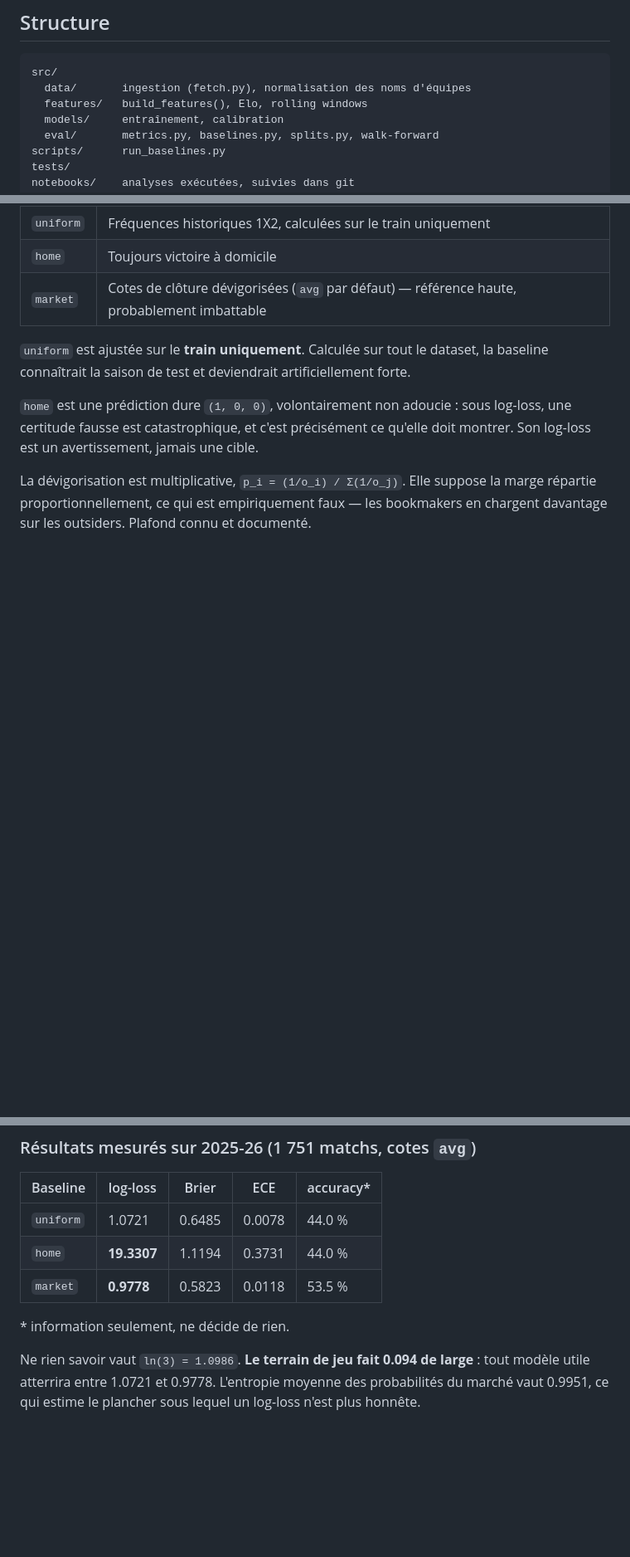
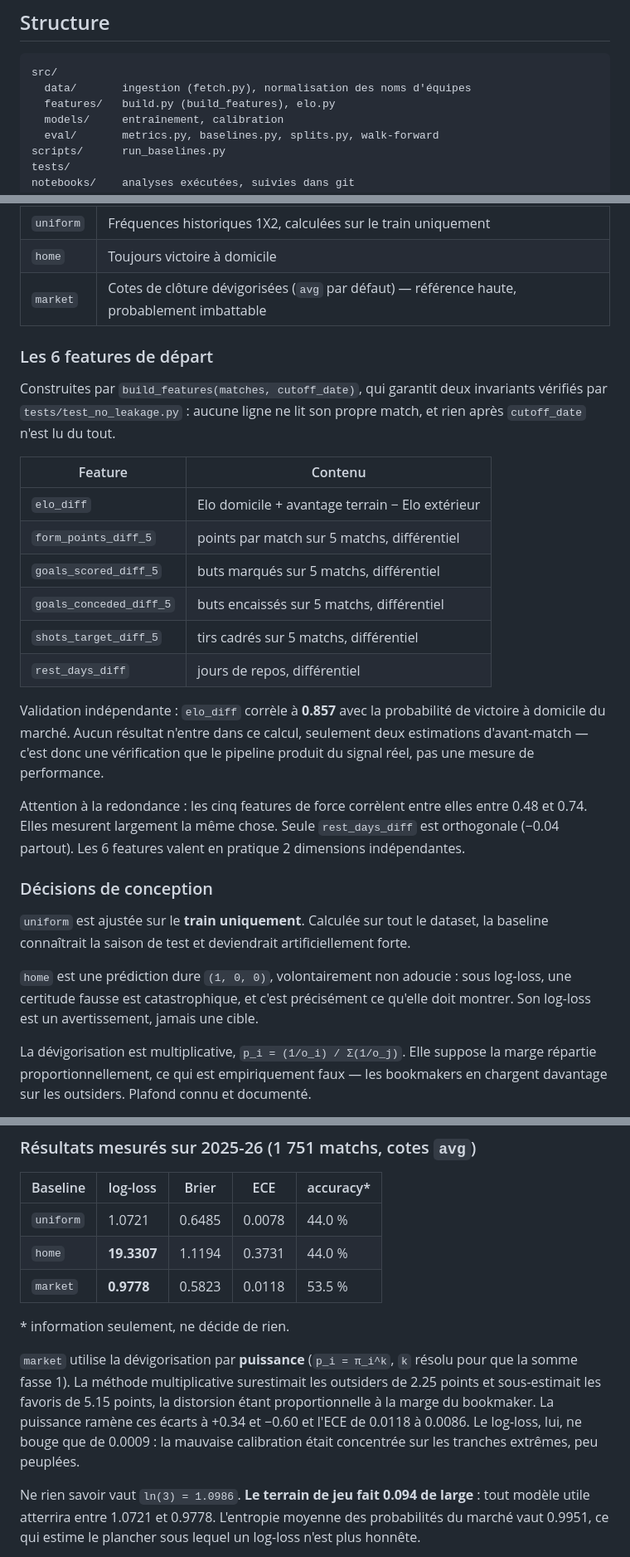
Before and after one commit to dioulde06/foot-prediction, a Markdown page: README.md, 3 parts joined by grey strips. Shown at 83% size. GitHub-like rendering; blank space fills up the shorter version.

Commit message:
docs: record the feature set, its redundancy and the new market baseline
The five strength features correlate 0.48 to 0.74 with each other, so
the six features are closer to two independent dimensions, only
rest_days_diff being orthogonal. More form variants will not help; the
next real gain has to come from a different dimension.

Co-Authored-By: Claude Opus 5 (1M context) <noreply@anthropic.com>

````diff
--- a/README.md
+++ b/README.md
@@ -63,7 +63,7 @@ uv run jupyter lab notebooks/01_audit_qualite.ipynb
 ```
 src/
   data/       ingestion (fetch.py), normalisation des noms d'équipes
-  features/   build_features(), Elo, rolling windows
+  features/   build.py (build_features), elo.py
   models/     entraînement, calibration
   eval/       metrics.py, baselines.py, splits.py, walk-forward
 scripts/      run_baselines.py
@@ -87,6 +87,33 @@ dataset.
 | `home` | Toujours victoire à domicile |
 | `market` | Cotes de clôture dévigorisées (`avg` par défaut) — référence haute, probablement imbattable |
 
+### Les 6 features de départ
+
+Construites par `build_features(matches, cutoff_date)`, qui garantit deux
+invariants vérifiés par `tests/test_no_leakage.py` : aucune ligne ne lit son
+propre match, et rien après `cutoff_date` n'est lu du tout.
+
+| Feature | Contenu |
+|---|---|
+| `elo_diff` | Elo domicile + avantage terrain − Elo extérieur |
+| `form_points_diff_5` | points par match sur 5 matchs, différentiel |
+| `goals_scored_diff_5` | buts marqués sur 5 matchs, différentiel |
+| `goals_conceded_diff_5` | buts encaissés sur 5 matchs, différentiel |
+| `shots_target_diff_5` | tirs cadrés sur 5 matchs, différentiel |
+| `rest_days_diff` | jours de repos, différentiel |
+
+Validation indépendante : `elo_diff` corrèle à **0.857** avec la probabilité de
+victoire à domicile du marché. Aucun résultat n'entre dans ce calcul, seulement
+deux estimations d'avant-match — c'est donc une vérification que le pipeline
+produit du signal réel, pas une mesure de performance.
+
+Attention à la redondance : les cinq features de force corrèlent entre elles
+entre 0.48 et 0.74. Elles mesurent largement la même chose. Seule
+`rest_days_diff` est orthogonale (−0.04 partout). Les 6 features valent en
+pratique 2 dimensions indépendantes.
+
+### Décisions de conception
+
 `uniform` est ajustée sur le **train uniquement**. Calculée sur tout le dataset,
 la baseline connaîtrait la saison de test et deviendrait artificiellement forte.
 
@@ -107,6 +134,13 @@ bookmakers en chargent davantage sur les outsiders. Plafond connu et documenté.
 | `market` | **0.9778** | 0.5823 | 0.0118 | 53.5 % |
 
 \* information seulement, ne décide de rien.
+
+`market` utilise la dévigorisation par **puissance** (`p_i = π_i^k`, `k` résolu
+pour que la somme fasse 1). La méthode multiplicative surestimait les outsiders
+de 2.25 points et sous-estimait les favoris de 5.15 points, la distorsion étant
+proportionnelle à la marge du bookmaker. La puissance ramène ces écarts à +0.34
+et −0.60 et l'ECE de 0.0118 à 0.0086. Le log-loss, lui, ne bouge que de 0.0009 :
+la mauvaise calibration était concentrée sur les tranches extrêmes, peu peuplées.
 
 Ne rien savoir vaut `ln(3) = 1.0986`. **Le terrain de jeu fait 0.094 de large** :
 tout modèle utile atterrira entre 1.0721 et 0.9778. L'entropie moyenne des
````
Also changed, not shown: other parts of README.md (+1 -1 lines).
